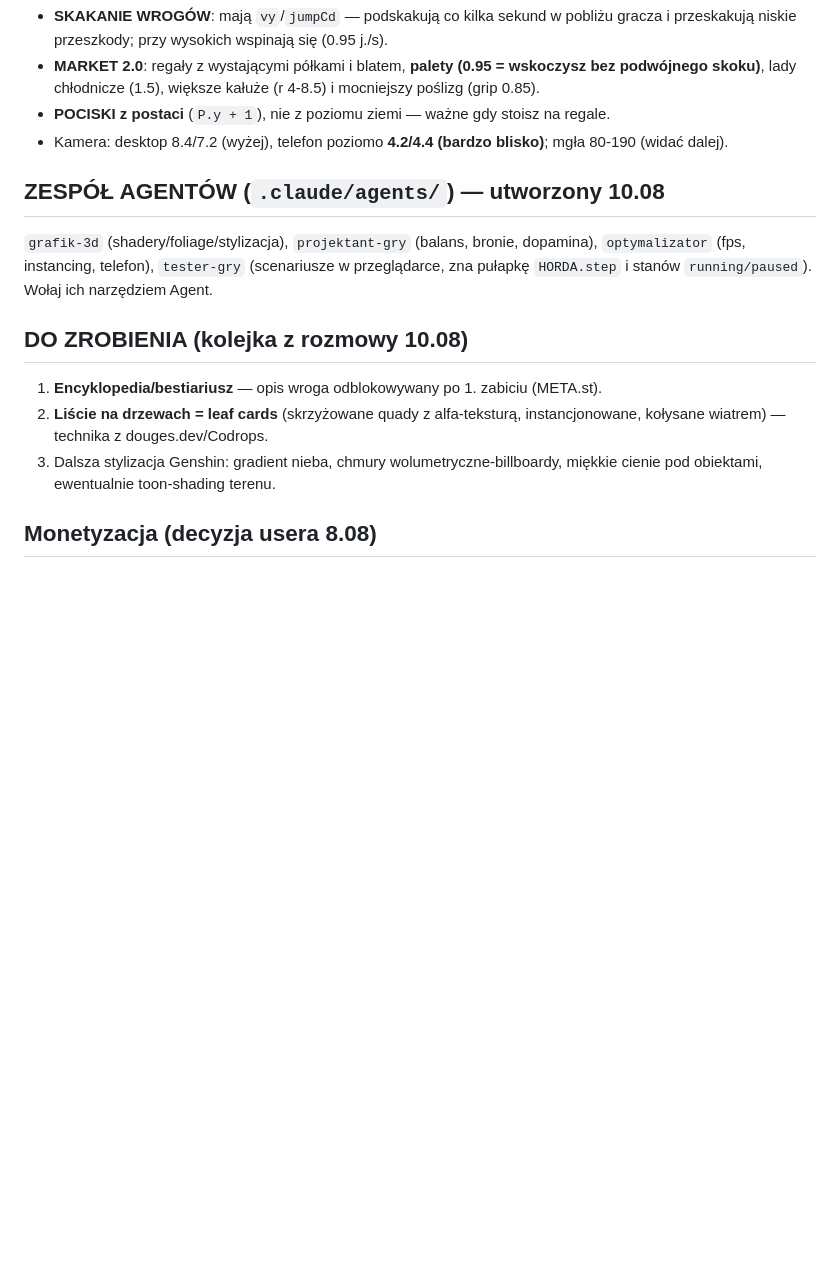
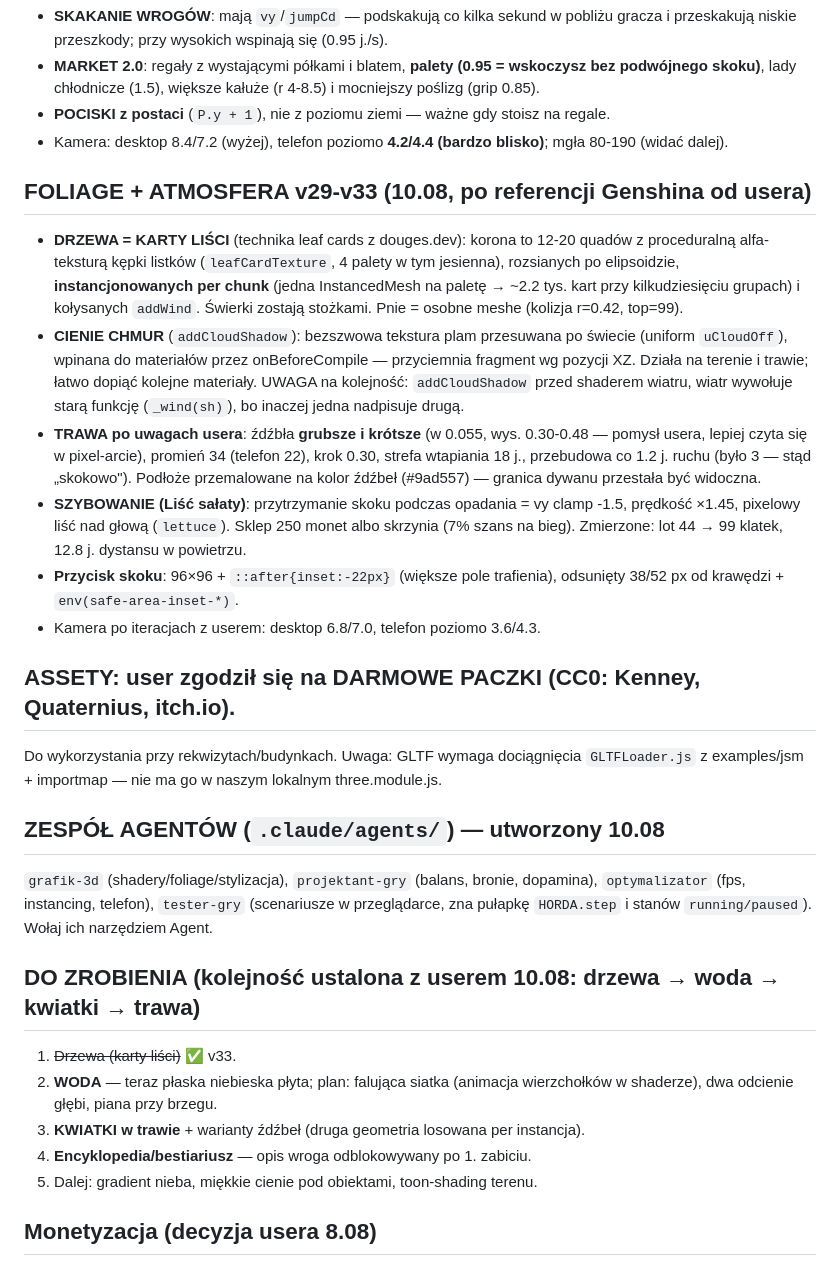
Before and after one commit to PixelPetrol/horda3d-demo, a Markdown page: INFO-PROJEKT.md, the part around the change. Drawn GitHub-style; blank space fills up the shorter version.

Commit message:
INFO: v29-v33
Co-Authored-By: Claude Fable 5 <noreply@anthropic.com>

```diff
--- a/INFO-PROJEKT.md
+++ b/INFO-PROJEKT.md
@@ -251,17 +251,44 @@
 - Kamera: desktop 8.4/7.2 (wyżej), telefon poziomo **4.2/4.4 (bardzo blisko)**;
   mgła 80-190 (widać dalej).
 
+## FOLIAGE + ATMOSFERA v29-v33 (10.08, po referencji Genshina od usera)
+- **DRZEWA = KARTY LIŚCI** (technika leaf cards z douges.dev): korona to 12-20 quadów
+  z proceduralną alfa-teksturą kępki listków (`leafCardTexture`, 4 palety w tym jesienna),
+  rozsianych po elipsoidzie, **instancjonowanych per chunk** (jedna InstancedMesh na
+  paletę → ~2.2 tys. kart przy kilkudziesięciu grupach) i kołysanych `addWind`.
+  Świerki zostają stożkami. Pnie = osobne meshe (kolizja r=0.42, top=99).
+- **CIENIE CHMUR** (`addCloudShadow`): bezszwowa tekstura plam przesuwana po świecie
+  (uniform `uCloudOff`), wpinana do materiałów przez onBeforeCompile — przyciemnia
+  fragment wg pozycji XZ. Działa na terenie i trawie; łatwo dopiąć kolejne materiały.
+  UWAGA na kolejność: `addCloudShadow` przed shaderem wiatru, wiatr wywołuje starą
+  funkcję (`_wind(sh)`), bo inaczej jedna nadpisuje drugą.
+- **TRAWA po uwagach usera**: źdźbła **grubsze i krótsze** (w 0.055, wys. 0.30-0.48 —
+  pomysł usera, lepiej czyta się w pixel-arcie), promień 34 (telefon 22), krok 0.30,
+  strefa wtapiania 18 j., przebudowa co 1.2 j. ruchu (było 3 — stąd „skokowo").
+  Podłoże przemalowane na kolor źdźbeł (#9ad557) — granica dywanu przestała być widoczna.
+- **SZYBOWANIE (Liść sałaty)**: przytrzymanie skoku podczas opadania = vy clamp -1.5,
+  prędkość ×1.45, pixelowy liść nad głową (`lettuce`). Sklep 250 monet albo skrzynia
+  (7% szans na bieg). Zmierzone: lot 44 → 99 klatek, 12.8 j. dystansu w powietrzu.
+- **Przycisk skoku**: 96×96 + `::after{inset:-22px}` (większe pole trafienia),
+  odsunięty 38/52 px od krawędzi + `env(safe-area-inset-*)`.
+- Kamera po iteracjach z userem: desktop 6.8/7.0, telefon poziomo 3.6/4.3.
+
+## ASSETY: user zgodził się na DARMOWE PACZKI (CC0: Kenney, Quaternius, itch.io).
+Do wykorzystania przy rekwizytach/budynkach. Uwaga: GLTF wymaga dociągnięcia
+`GLTFLoader.js` z examples/jsm + importmap — nie ma go w naszym lokalnym three.module.js.
+
 ## ZESPÓŁ AGENTÓW (`.claude/agents/`) — utworzony 10.08
 `grafik-3d` (shadery/foliage/stylizacja), `projektant-gry` (balans, bronie, dopamina),
 `optymalizator` (fps, instancing, telefon), `tester-gry` (scenariusze w przeglądarce,
 zna pułapkę `HORDA.step` i stanów `running/paused`). Wołaj ich narzędziem Agent.
 
-## DO ZROBIENIA (kolejka z rozmowy 10.08)
-1. **Encyklopedia/bestiariusz** — opis wroga odblokowywany po 1. zabiciu (META.st).
-2. **Liście na drzewach = leaf cards** (skrzyżowane quady z alfa-teksturą,
-   instancjonowane, kołysane wiatrem) — technika z douges.dev/Codrops.
-3. Dalsza stylizacja Genshin: gradient nieba, chmury wolumetryczne-billboardy,
-   miękkie cienie pod obiektami, ewentualnie toon-shading terenu.
+## DO ZROBIENIA (kolejność ustalona z userem 10.08: drzewa → woda → kwiatki → trawa)
+1. ~~Drzewa (karty liści)~~ ✅ v33.
+2. **WODA** — teraz płaska niebieska płyta; plan: falująca siatka (animacja
+   wierzchołków w shaderze), dwa odcienie głębi, piana przy brzegu.
+3. **KWIATKI w trawie** + warianty źdźbeł (druga geometria losowana per instancja).
+4. **Encyklopedia/bestiariusz** — opis wroga odblokowywany po 1. zabiciu.
+5. Dalej: gradient nieba, miękkie cienie pod obiektami, toon-shading terenu.
 
 ## Monetyzacja (decyzja usera 8.08)
 - **Steam**: wersja płatna (bez reklam). Pakowanie: Electron albo natywny webview.
```
